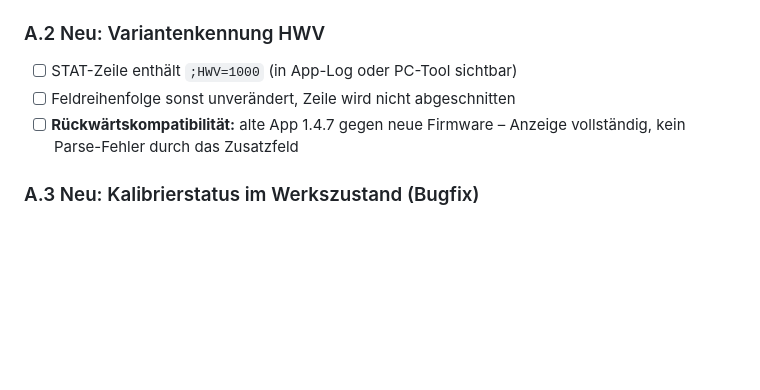
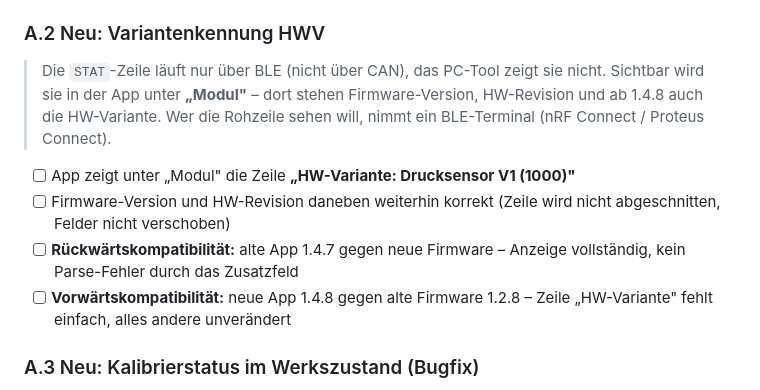
Before and after one commit to djalex95/LevelsensorV1, a Markdown page: TESTPLAN.md, the part around the change. GitHub-like rendering; blank space fills up the shorter version.

Commit message:
Testplan: A.2 praezisiert - HWV in der App unter Modul pruefen

```diff
--- a/TESTPLAN.md
+++ b/TESTPLAN.md
@@ -39,10 +39,18 @@ damit nachvollziehbar bleibt, was womit getestet wurde.
 
 ### A.2 Neu: Variantenkennung HWV
 
-- [ ] STAT-Zeile enthält `;HWV=1000` (in App-Log oder PC-Tool sichtbar)
-- [ ] Feldreihenfolge sonst unverändert, Zeile wird nicht abgeschnitten
+> Die `STAT`-Zeile läuft nur über BLE (nicht über CAN), das PC-Tool zeigt sie
+> nicht. Sichtbar wird sie in der App unter **„Modul"** – dort stehen
+> Firmware-Version, HW-Revision und ab 1.4.8 auch die HW-Variante. Wer die
+> Rohzeile sehen will, nimmt ein BLE-Terminal (nRF Connect / Proteus Connect).
+
+- [ ] App zeigt unter „Modul" die Zeile **„HW-Variante: Drucksensor V1 (1000)"**
+- [ ] Firmware-Version und HW-Revision daneben weiterhin korrekt
+      (Zeile wird nicht abgeschnitten, Felder nicht verschoben)
 - [ ] **Rückwärtskompatibilität:** alte App 1.4.7 gegen neue Firmware –
       Anzeige vollständig, kein Parse-Fehler durch das Zusatzfeld
+- [ ] **Vorwärtskompatibilität:** neue App 1.4.8 gegen alte Firmware 1.2.8 –
+      Zeile „HW-Variante" fehlt einfach, alles andere unverändert
 
 ### A.3 Neu: Kalibrierstatus im Werkszustand (Bugfix)
 
```
